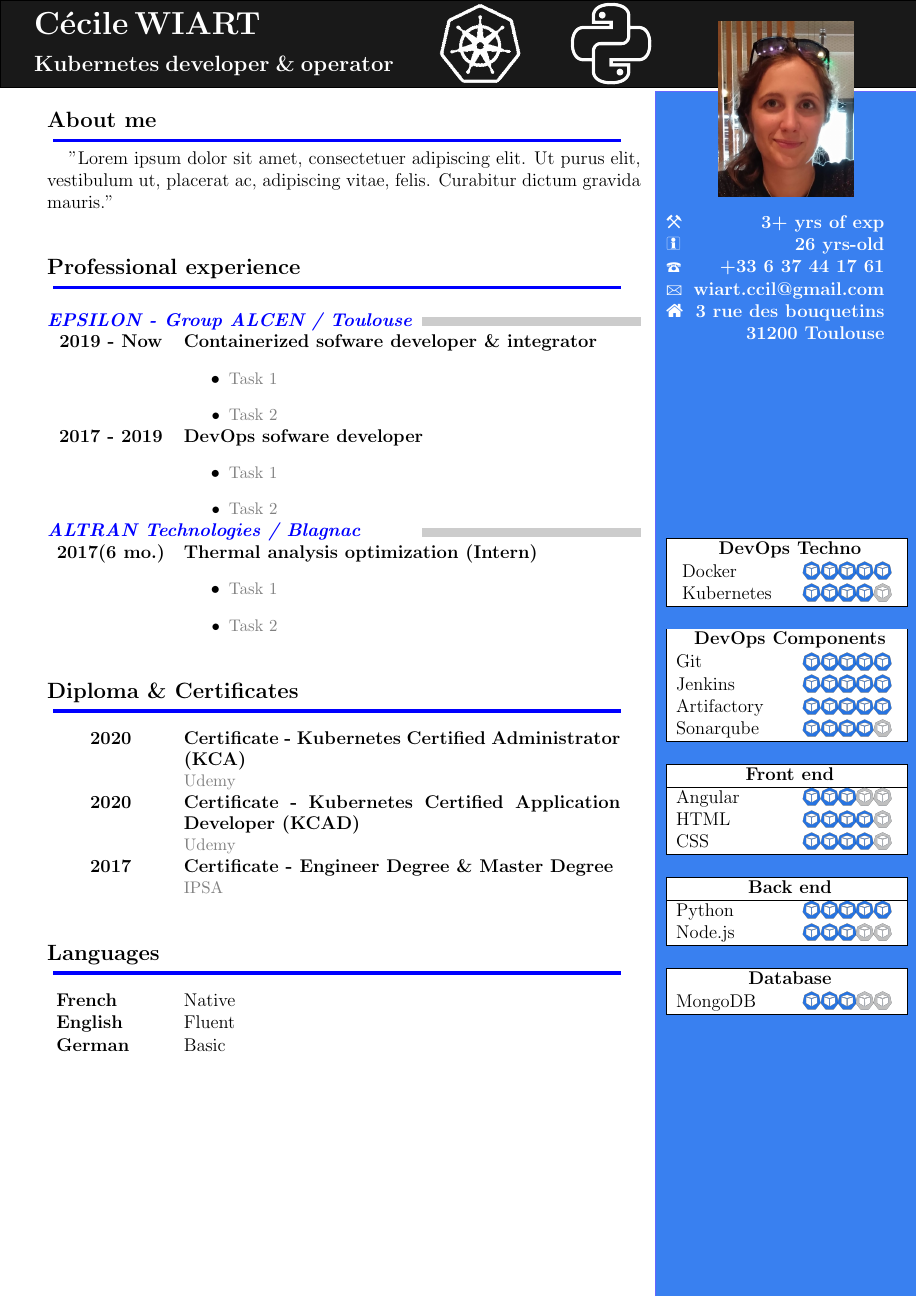
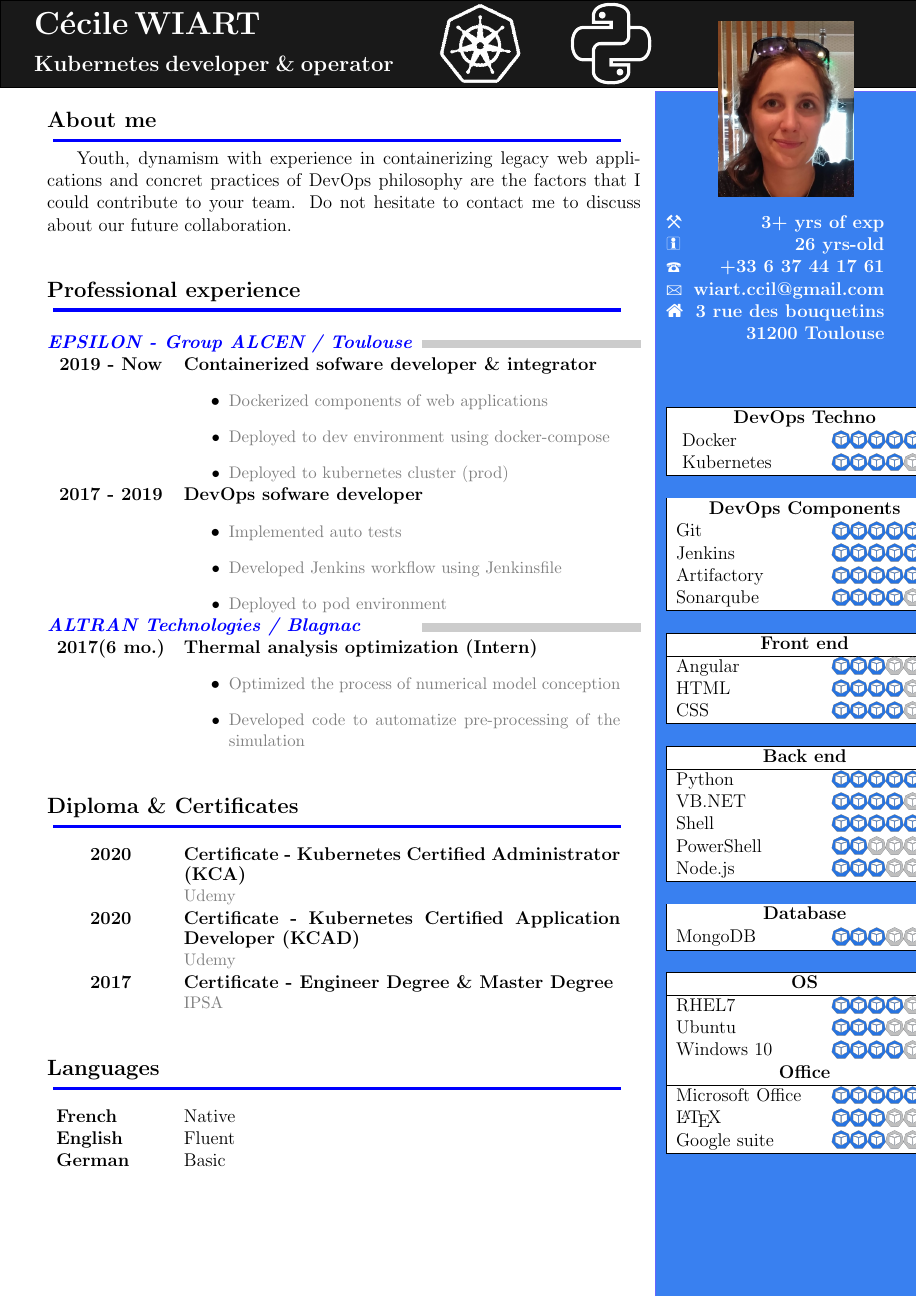
Before and after one commit to AntoineNGUYEN31/CV, a LaTeX CV (cv2.tex): the whole page. Compiled offline with pdfLaTeX.

Commit message:
filled cv 2

```diff
--- a/cv2.tex
+++ b/cv2.tex
@@ -100,9 +100,9 @@
 \textcolor{black}{\large \bf About me \vspace{-5pt}\\}
 \noindent\textcolor{blue}{\rule{13cm}{.8mm}}\\
 %
-\hspace*{5mm}"Lorem ipsum dolor sit amet, consectetuer adipiscing elit. Ut purus elit,
-vestibulum ut, placerat ac, adipiscing vitae, felis. Curabitur dictum
-gravida mauris."
+\hspace*{5mm}
+Youth, dynamism with experience in containerizing legacy web applications and concret practices of DevOps philosophy  are the factors that I could contribute to your team.
+Do not hesitate to contact me to discuss about our future collaboration.
 %
 % EXPERIENCE
 %
@@ -115,21 +115,23 @@ gravida mauris."
 \begin{tabular}{P{2.5cm}p{10cm}}
 \textcolor{black}{\bf 2019 - Now} & \textcolor{black}{\bf Containerized sofware developer \& integrator}
 \begin{itemize}
-  \item \small \textcolor{gray}{Task 1}
-  \item \small \textcolor{gray}{Task 2}
+  \item \small \textcolor{gray}{Dockerized components of web applications}
+  \item \small \textcolor{gray}{Deployed to dev environment using docker-compose}
+  \item \small \textcolor{gray}{Deployed to kubernetes cluster (prod)}
 \end{itemize}\\
 \textcolor{black}{\bf 2017 - 2019} & \textcolor{black}{\bf DevOps sofware developer}
 \begin{itemize}
-  \item \small \textcolor{gray}{Task 1}
-  \item \small \textcolor{gray}{Task 2}
+  \item \small \textcolor{gray}{Implemented auto tests}
+  \item \small \textcolor{gray}{Developed Jenkins workflow using Jenkinsfile}
+  \item \small \textcolor{gray}{Deployed to pod environment}
 \end{itemize}\\
 \end{tabular}
 \textcolor{blue}{\bf \textit{ALTRAN Technologies / Blagnac}}\hfill\textcolor{gray!40}{\rule{5cm}{2mm}}\\
 \begin{tabular}{P{2.5cm}p{10cm}}
 \textcolor{black}{\bf 2017(6 mo.)} & \textcolor{black}{\bf Thermal analysis optimization (Intern)}
 \begin{itemize}
-  \item \small \textcolor{gray}{Task 1}
-  \item \small \textcolor{gray}{Task 2}
+  \item \small \textcolor{gray}{Optimized the process of numerical model conception}
+  \item \small \textcolor{gray}{Developed code to automatize pre-processing of the simulation}
 \end{itemize}\\
 \end{tabular}
 %
@@ -208,6 +210,9 @@ gravida mauris."
 \multicolumn{2}{|c|}{\cellcolor{white} \bf Back end} \\
 \hline
 \cellcolor{white}Python & \cellcolor{white}\podrate{5}{5} \\
+\cellcolor{white}VB.NET& \cellcolor{white}\podrate{4}{5} \\
+\cellcolor{white}Shell & \cellcolor{white}\podrate{5}{5} \\
+\cellcolor{white}PowerShell & \cellcolor{white}\podrate{2}{5} \\
 \cellcolor{white}Node.js & \cellcolor{white}\podrate{3}{5} \\
 \hline
 \multicolumn{2}{c}{} \\
@@ -216,6 +221,20 @@ gravida mauris."
 \hline
 \cellcolor{white}MongoDB & \cellcolor{white}\podrate{3}{5} \\
 \hline
+\multicolumn{2}{c}{} \\
+\hline
+\multicolumn{2}{|c|}{\cellcolor{white} \bf OS} \\
+\hline
+\cellcolor{white}RHEL7& \cellcolor{white}\podrate{4}{5} \\
+\cellcolor{white}Ubuntu& \cellcolor{white}\podrate{3}{5} \\
+\cellcolor{white}Windows 10 & \cellcolor{white}\podrate{4}{5} \\
+\hline
+\multicolumn{2}{|c|}{\cellcolor{white} \bf Office} \\
+\hline
+\cellcolor{white}Microsoft Office& \cellcolor{white}\podrate{5}{5} \\
+\cellcolor{white}\LaTeX& \cellcolor{white}\podrate{3}{5} \\
+\cellcolor{white}Google suite& \cellcolor{white}\podrate{3}{5} \\
+\hline
 \end{tabular}
 \end{minipage}
 \end{document}
```
Also changed, not shown: cv2.pdf, cv2.tex (2 more changed lines).
